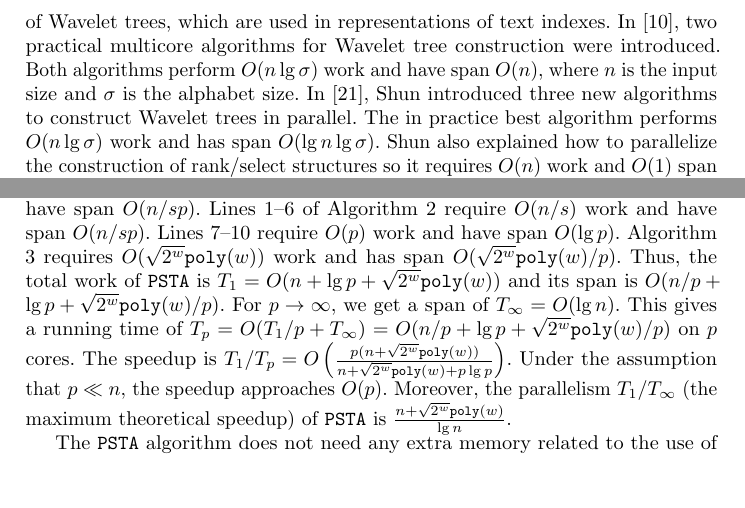
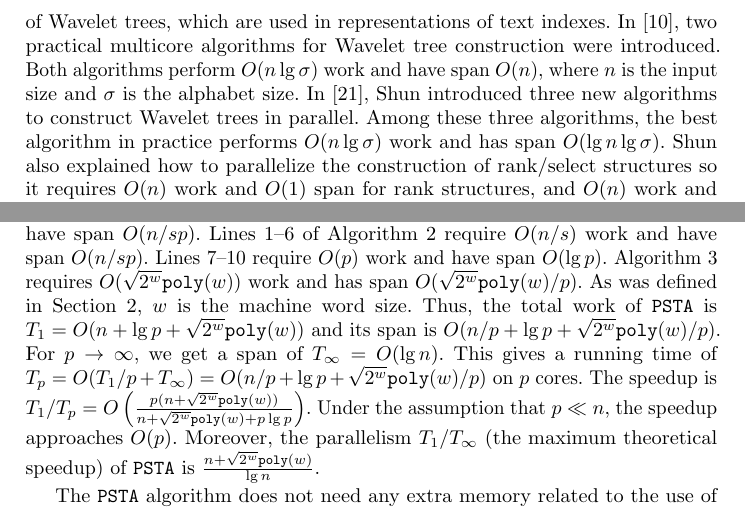
Before and after one commit to leoferres/suctrees, a LaTeX thesis (tex/sea2015.tex, which reads tex/introduction.tex, tex/theoreticalAnalysis.tex): two parts of pages 2 and 8 of 15 before the commit and two parts of pages 2 and 8 of 16 after it, joined at a grey line, cut so that both start at the same text, the shorter picture padded with empty space. Compiled offline with pdfLaTeX.

Commit message:
Camera-ready version

```diff
--- a/tex/introduction.tex
+++ b/tex/introduction.tex
@@ -25,8 +25,9 @@ tree construction were introduced.  Both algorithms perform $O(n\lg
 \sigma)$ work and have span $O(n)$, where $n$ is the input size and
 $\sigma$ is the alphabet size.  In \cite{DBLP:journals/corr/Shun14},
 Shun introduced three new algorithms to construct Wavelet trees in
-parallel.  The in practice best algorithm performs $O(n\lg \sigma)$
-work and has span $O(\lg n\lg \sigma)$.  Shun also explained how to
+parallel. Among these three algorithms, the best algorithm in practice
+performs $O(n\lg \sigma)$
+work and has span $O(\lg n\lg \sigma)$. Shun also explained how to
 parallelize the construction of rank/select structures so it requires
 $O(n)$ work and $O(1)$ span for rank structures, and $O(n)$ work and
 $O(\lg n)$ span for select structures.
--- a/tex/theoreticalAnalysis.tex
+++ b/tex/theoreticalAnalysis.tex
@@ -7,7 +7,8 @@ Lines~1--6 of Algorithm~\ref{algo:PSTA2} require $O(n/s)$ work and have
 span $O(n/sp)$.
 Lines~7--10 require $O(p)$ work and have span $O(\lg p)$.
 Algorithm \ref{algo:PSTA3} requires $O(\sqrt{2^w}\poly(w))$ work and
-has span $O(\sqrt{2^{w}}\poly(w)/p)$.
+has span $O(\sqrt{2^{w}}\poly(w)/p)$. As was defined in Section \ref{subsec:suctrees},
+$w$ is the machine word size.
 Thus, the total work of {\tt PSTA} is $T_1 = O(n + \lg p + \sqrt{2^w}\poly(w))$
 and its span is $O(n/p + \lg p + \sqrt{2^w}\poly(w)/p)$.
 For $p \rightarrow \infty$, we get a span of $T_\infty = O(\lg n)$.
```
